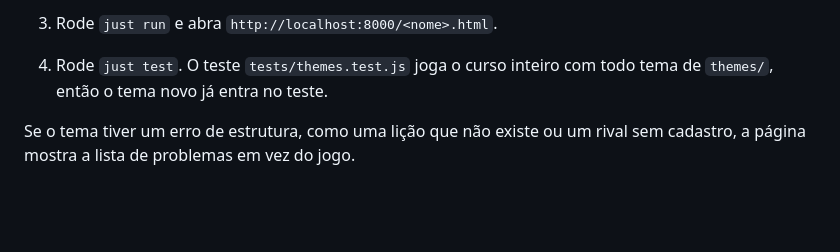
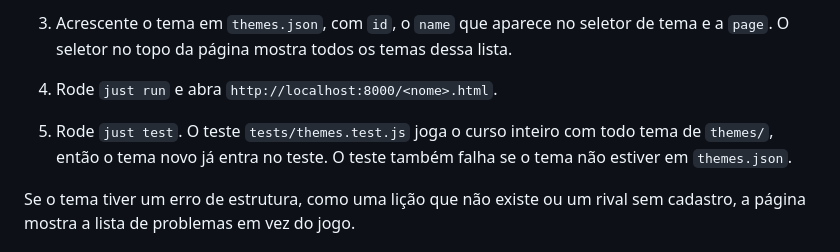
Before and after one commit to rodbv/anime-typing, a Markdown page: TEMAS.md, the part around one of its changes. Rendered like a GitHub page; blank space fills up the shorter version.

````diff
--- a/TEMAS.md
+++ b/TEMAS.md
@@ -31,7 +31,8 @@ Com isso o jogo funciona: a jornada aparece como uma linha reta, as etapas se ch
    ```
 
-3. Rode `just run` e abra `http://localhost:8000/<nome>.html`.
-4. Rode `just test`. O teste `tests/themes.test.js` joga o curso inteiro com todo tema de `themes/`, então o tema novo já entra no teste.
+3. Acrescente o tema em `themes.json`, com `id`, o `name` que aparece no seletor de tema e a `page`. O seletor no topo da página mostra todos os temas dessa lista.
+4. Rode `just run` e abra `http://localhost:8000/<nome>.html`.
+5. Rode `just test`. O teste `tests/themes.test.js` joga o curso inteiro com todo tema de `themes/`, então o tema novo já entra no teste. O teste também falha se o tema não estiver em `themes.json`.
 
 Se o tema tiver um erro de estrutura, como uma lição que não existe ou um rival sem cadastro, a página mostra a lista de problemas em vez do jogo.
 
````
Also changed, not shown: other parts of TEMAS.md (+1 -1 lines), README.md (+1 -0 lines).
